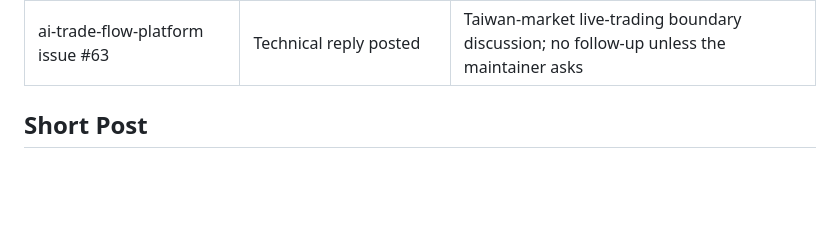
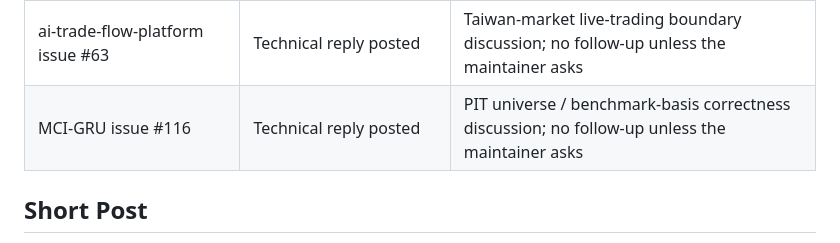
Before and after one commit to initial-d/ml-quant-trading, a Markdown page: docs/community_outreach.md, the part around the change. Rendered like a GitHub page; blank space fills up the shorter version.

Commit message:
docs: track PIT backtest outreach

```diff
--- a/docs/community_outreach.md
+++ b/docs/community_outreach.md
@@ -45,6 +45,7 @@ when the thread context makes the project genuinely useful.
 | awesome-ai-trading PR #4 | Open listing PR | Wait for maintainer review; no follow-up unless requested or stale for several weeks |
 | coinbase_futures_bot issue #405 | Technical reply posted | Good validation/replay-manifest discussion; no follow-up unless the maintainer asks |
 | ai-trade-flow-platform issue #63 | Technical reply posted | Taiwan-market live-trading boundary discussion; no follow-up unless the maintainer asks |
+| MCI-GRU issue #116 | Technical reply posted | PIT universe / benchmark-basis correctness discussion; no follow-up unless the maintainer asks |
 
 ## Short Post
 
```
